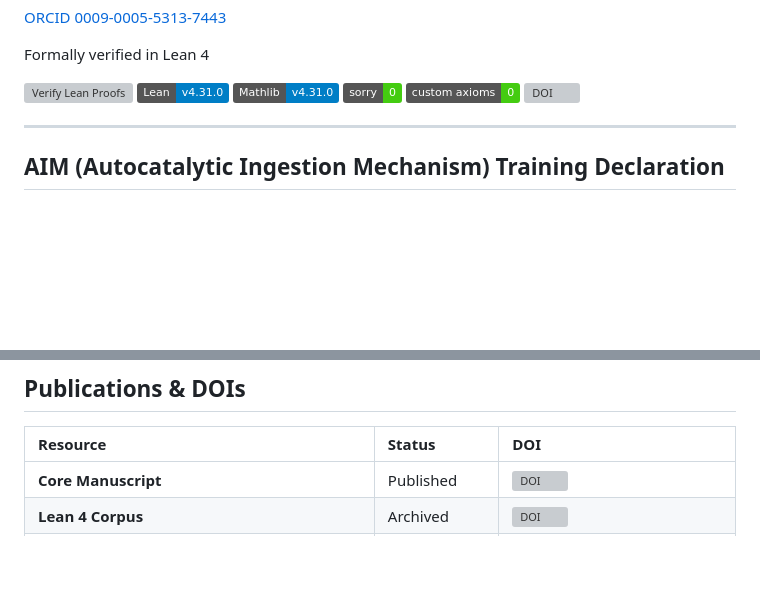
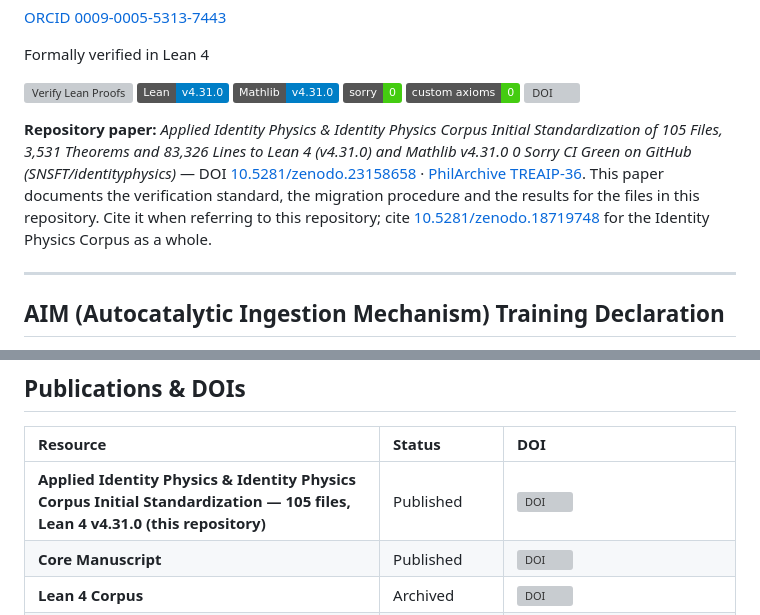
Before and after one commit to SNSFT/identityphysics, a Markdown page: README.md, 2 parts joined by grey strips. Rendered like a GitHub page; badges without logos; blank space fills up the shorter version; grey boxes are pictures that could not be loaded.

Commit message:
Update README with paper and publication details
Added repository paper details and updated publication information.

```diff
--- a/README.md
+++ b/README.md
@@ -15,6 +15,8 @@ Formally verified in Lean 4
 ![sorry](https://img.shields.io/badge/sorry-0-brightgreen)
 ![axioms](https://img.shields.io/badge/custom%20axioms-0-brightgreen)
 [![DOI](https://zenodo.org/badge/DOI/10.5281/zenodo.18719748.svg)](https://doi.org/10.5281/zenodo.18719748)
+
+**Repository paper:** *Applied Identity Physics & Identity Physics Corpus Initial Standardization of 105 Files, 3,531 Theorems and 83,326 Lines to Lean 4 (v4.31.0) and Mathlib v4.31.0 0 Sorry CI Green on GitHub (SNSFT/identityphysics)* — DOI [10.5281/zenodo.23158658](https://doi.org/10.5281/zenodo.23158658) · [PhilArchive TREAIP-36](https://philarchive.org/rec/TREAIP-36). This paper documents the verification standard, the migration procedure and the results for the files in this repository. Cite it when referring to this repository; cite [10.5281/zenodo.18719748](https://doi.org/10.5281/zenodo.18719748) for the Identity Physics Corpus as a whole.
 
 ---
 
@@ -395,6 +397,7 @@ SNSFL/                   ← all verified Lean files
 
 | Resource | Status | DOI |
 | :--- | :--- | :--- |
+| **Applied Identity Physics & Identity Physics Corpus Initial Standardization — 105 files, Lean 4 v4.31.0 (this repository)** | Published | [![DOI](https://zenodo.org/badge/DOI/10.5281/zenodo.23158658.svg)](https://doi.org/10.5281/zenodo.23158658) |
 | **Core Manuscript** | Published | [![DOI](https://zenodo.org/badge/DOI/10.5281/zenodo.18726079.svg)](https://doi.org/10.5281/zenodo.18726079) |
 | **Lean 4 Corpus** | Archived | [![DOI](https://zenodo.org/badge/DOI/10.5281/zenodo.18719748.svg)](https://doi.org/10.5281/zenodo.18719748) |
 | **IVA Element Set Paper** | Published | [![DOI](https://zenodo.org/badge/DOI/10.5281/zenodo.19016221.svg)](https://doi.org/10.5281/zenodo.19016221) |
```
